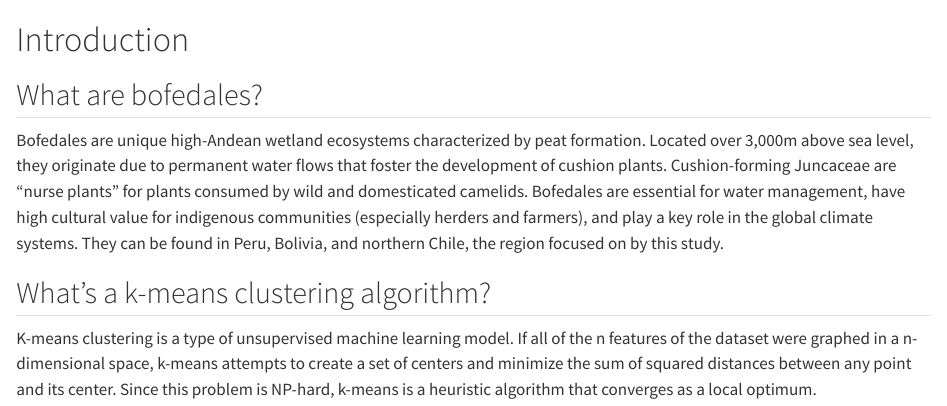
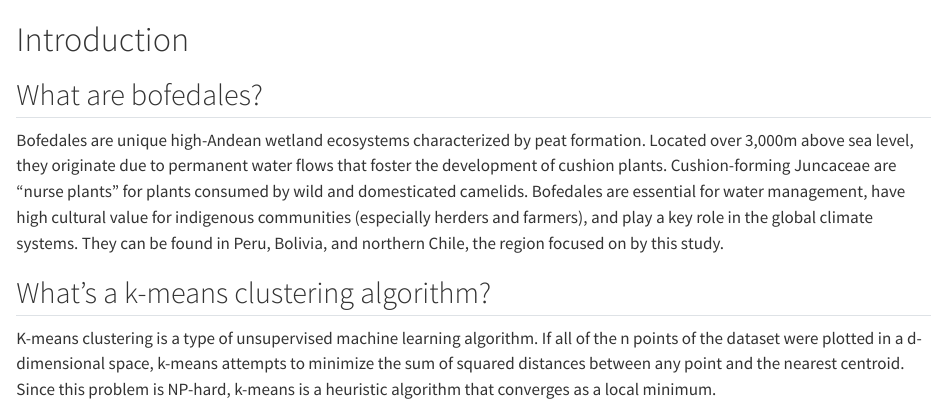
Before and after one commit to Athena120/ML-and-bofedales-clean, a Quarto document (intro.qmd): the page in a window 1100 px wide, from its top. Rendered offline with R 4.5, knitr and Pandoc in place of Quarto, with nearby package versions.

Commit message:
Updated intro

```diff
--- a/intro.qmd
+++ b/intro.qmd
@@ -4,4 +4,4 @@
 Bofedales are unique high-Andean wetland ecosystems characterized by peat formation. Located over 3,000m above sea level, they originate due to permanent water flows that foster the development of cushion plants. Cushion-forming Juncaceae are "nurse plants" for plants consumed by wild and domesticated camelids. Bofedales are essential for water management, have high cultural value for indigenous communities (especially herders and farmers), and play a key role in the global climate systems. They can be found in Peru, Bolivia, and northern Chile, the region focused on by this study.
 
 ## What's a k-means clustering algorithm?
-K-means clustering is a type of unsupervised machine learning model. If all of the n features of the dataset were graphed in a n-dimensional space, k-means attempts to create a set of centers and minimize the sum of squared distances between any point and its center. Since this problem is NP-hard, k-means is a heuristic algorithm that converges as a local optimum.
+K-means clustering is a type of unsupervised machine learning algorithm. If all of the n points of the dataset were plotted in a d-dimensional space, k-means attempts to  minimize the sum of squared distances between any point and the nearest centroid. Since this problem is NP-hard, k-means is a heuristic algorithm that converges as a local minimum.
```
